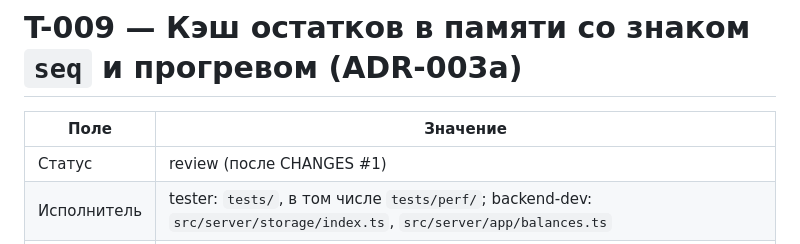
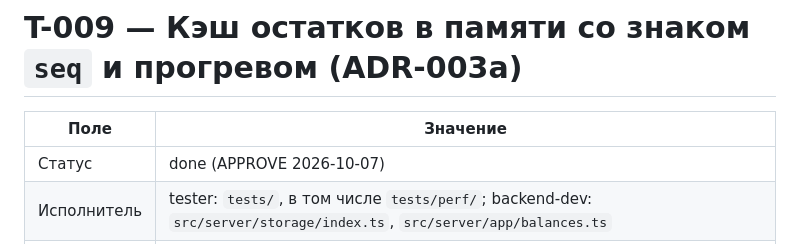
Before and after one commit to alex-vik/Kithcen-Hub, a Markdown page: docs/tasks/T-009-balance-cache.md, the part around the change. GitHub-like rendering.

```diff
--- a/docs/tasks/T-009-balance-cache.md
+++ b/docs/tasks/T-009-balance-cache.md
@@ -2,7 +2,7 @@
 
 | Поле | Значение |
 | --- | --- |
-| Статус | review (после CHANGES #1) |
+| Статус | done (APPROVE 2026-10-07) |
 | Исполнитель | tester: `tests/`, в том числе `tests/perf/`; backend-dev: `src/server/storage/index.ts`, `src/server/app/balances.ts` |
 | Покрывает | BR-01 (кэш всегда равен свёртке журнала), BR-02 (отмена и отмена отмены пересобирают позицию), BR-15 (минус кэшируется как есть), ADR-003 §3 (порог 500 тыс. / 100 мс) в редакции ADR-003a §4–6; затрагивает NFR-07 (сбой прогрева не ломает работу), NFR-16 (домен не меняется) |
 | Зависит от | T-004 (done): `openStorage`, `listProducts`, `listStockEvents`, `addStockEvent`, `transaction`; T-005 (done): `recordEvent`, `recordSystemBatch`; T-002, T-003 (done): `createStockEvent`, `stockBalance`; T-008 (done): генератор журнала, `npm run perf`. По файлам не пересекается с B-06, если B-06 не правит `src/server/storage/index.ts` (ADR-003a §7) |
```
Also changed, not shown: docs/backlog.md (+2 -1 lines).
